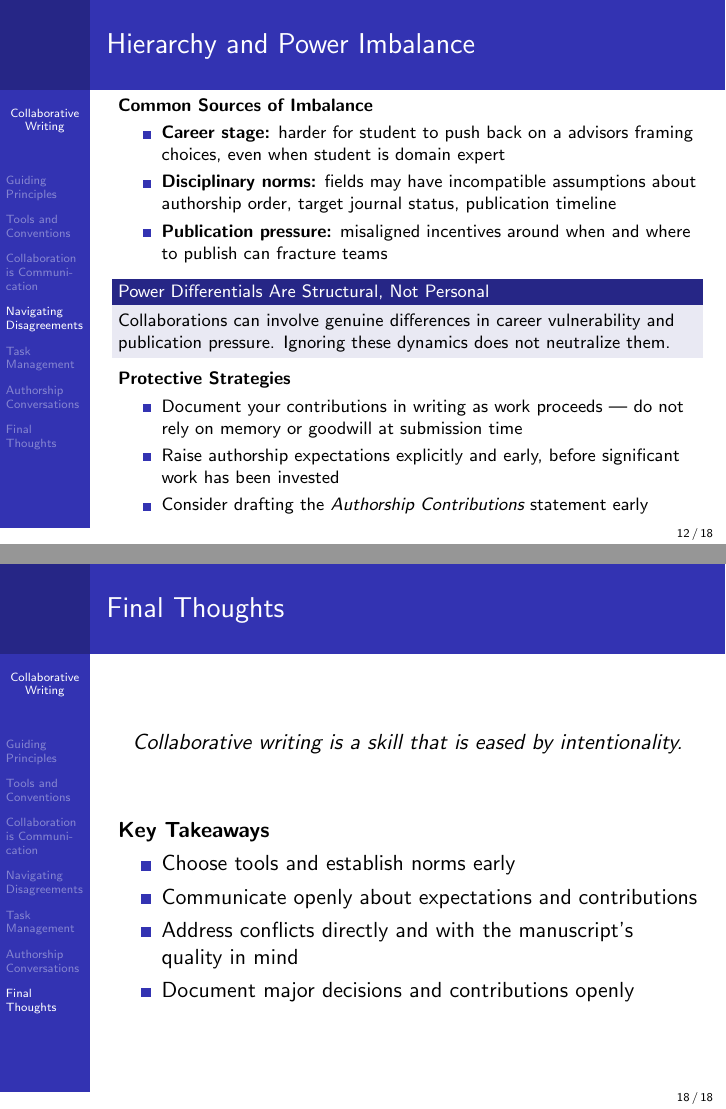
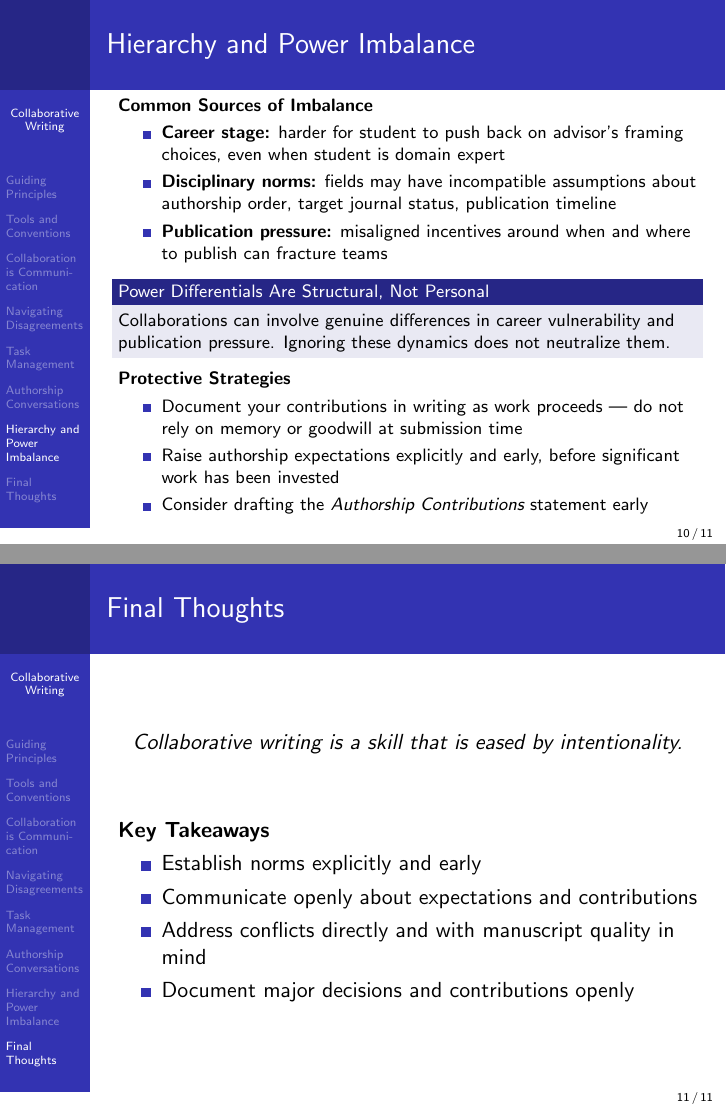
Before and after one commit to marknovak/ScientificWriting, LaTeX slides (classes/Collaboration/tex/collaboration_slides.tex): pages 12 and 18 of 18 before the commit and pages 10 and 11 of 11 after it, joined at a grey line. Compiled offline with pdfLaTeX.

Commit message:
Update Collaboration class slides and regenerated PDF

```diff
--- a/classes/Collaboration/tex/collaboration_slides.tex
+++ b/classes/Collaboration/tex/collaboration_slides.tex
@@ -12,13 +12,6 @@
 \author[]{IB 514: Scientific Writing}
 \date[]{}
 
-\AtBeginSection[]
-{
-  \begin{frame}
-    \frametitle{Overview}
-    \tableofcontents[currentsection]
-  \end{frame}
-}
 
 \begin{document}
 
@@ -245,39 +237,6 @@
 
 
 % ============================================================
-
-\begin{frame}{Hierarchy and Power Imbalance}
-
-  \footnotesize
-  \textbf{Common Sources of Imbalance}
-  \begin{itemize}
-    \item \textbf{Career stage:} harder for student to
-      push back on a advisors framing choices, even when
-      student is domain expert
-    \item \textbf{Disciplinary norms:} fields may have incompatible assumptions about authorship
-      order, target journal status, publication timeline
-    \item \textbf{Publication pressure:} misaligned incentives
-      around when and where to publish can fracture teams
-  \end{itemize}
-
-  \begin{block}{Power Differentials Are Structural, Not Personal}
-  Collaborations can involve genuine differences in career vulnerability and publication pressure.
-  Ignoring these dynamics does not neutralize them.
-  \end{block}
-
-  \textbf{Protective Strategies}
-  \begin{itemize}
-    \item Document your contributions in writing as work proceeds ---
-      do not rely on memory or goodwill at submission time
-    \item Raise authorship expectations explicitly and early,
-      before significant work has been invested
-    \item Consider drafting the \emph{Authorship Contributions} statement early
-  \end{itemize}
-
-\end{frame}
-
-
-% ============================================================
 \section{Task Management}
 \begin{frame}{Dividing and Tracking Contributions}
 
@@ -355,6 +312,41 @@
 
 \end{frame}
 
+% ============================================================
+
+\section{Hierarchy and Power Imbalance}
+
+\begin{frame}{Hierarchy and Power Imbalance}
+
+  \footnotesize
+  \textbf{Common Sources of Imbalance}
+  \begin{itemize}
+    \item \textbf{Career stage:} harder for student to
+      push back on advisor's framing choices, even when student is domain expert
+    \item \textbf{Disciplinary norms:} fields may have incompatible assumptions about authorship
+      order, target journal status, publication timeline
+    \item \textbf{Publication pressure:} misaligned incentives
+      around when and where to publish can fracture teams
+  \end{itemize}
+
+  \begin{block}{Power Differentials Are Structural, Not Personal}
+  Collaborations can involve genuine differences in career vulnerability and publication pressure.
+  Ignoring these dynamics does not neutralize them.
+  \end{block}
+
+  \textbf{Protective Strategies}
+  \begin{itemize}
+    \item Document your contributions in writing as work proceeds ---
+      do not rely on memory or goodwill at submission time
+    \item Raise authorship expectations explicitly and early,
+      before significant work has been invested
+    \item Consider drafting the \emph{Authorship Contributions} statement early
+  \end{itemize}
+
+\end{frame}
+
+% ============================================================
+
 \section{Final Thoughts}
 \begin{frame}{Final Thoughts}
 
@@ -365,9 +357,9 @@
   \vspace{2em}
   \textbf{Key Takeaways}
   \begin{itemize}
-    \item Choose tools and establish norms early
+    \item Establish norms explicitly and early
     \item Communicate openly about expectations and contributions
-    \item Address conflicts directly and with the manuscript's quality in mind
+    \item Address conflicts directly and with manuscript quality in mind
     \item Document major decisions and contributions openly
   \end{itemize}
 \end{frame}
```
Also changed, not shown: classes/Collaboration/tex/collaboration_slides.pdf, classes/Collaboration/tex/collaboration_slides.tex (7 more changed lines).
